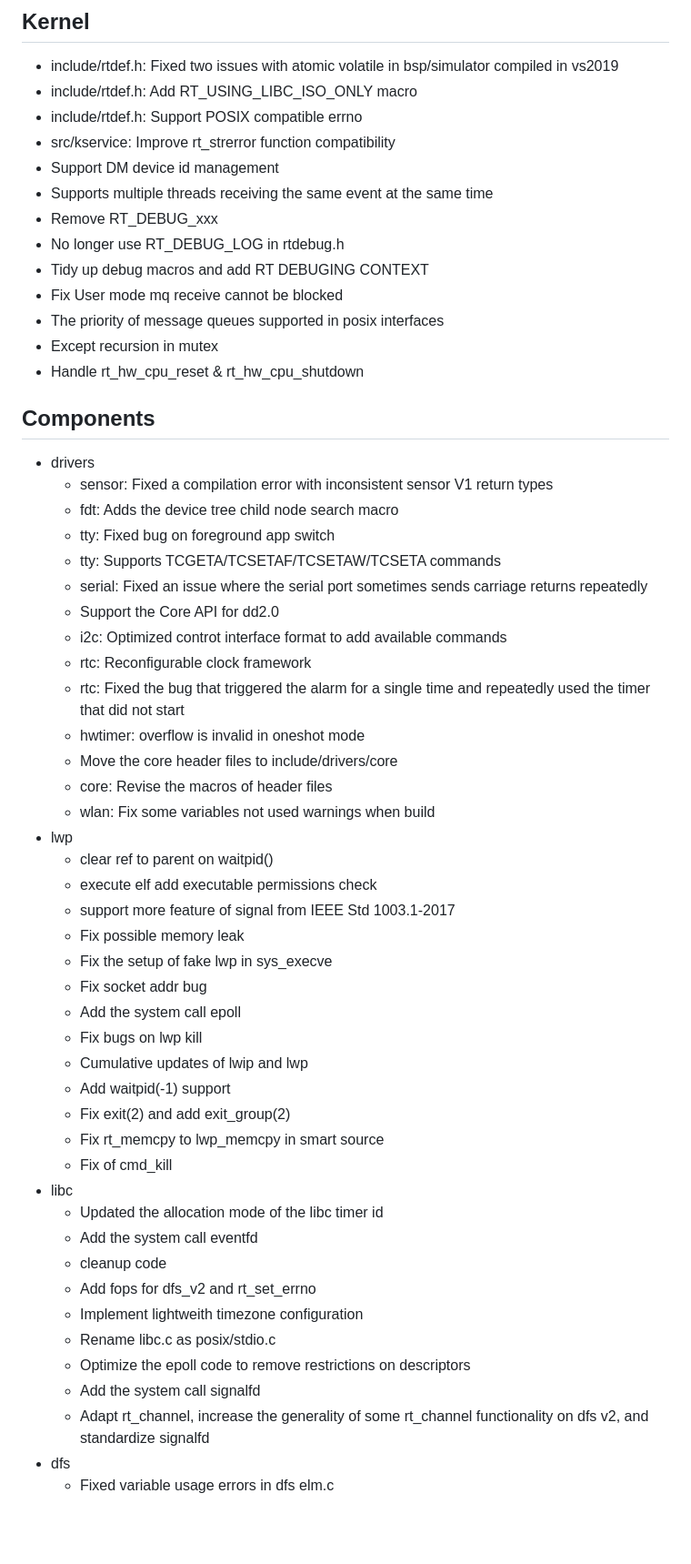
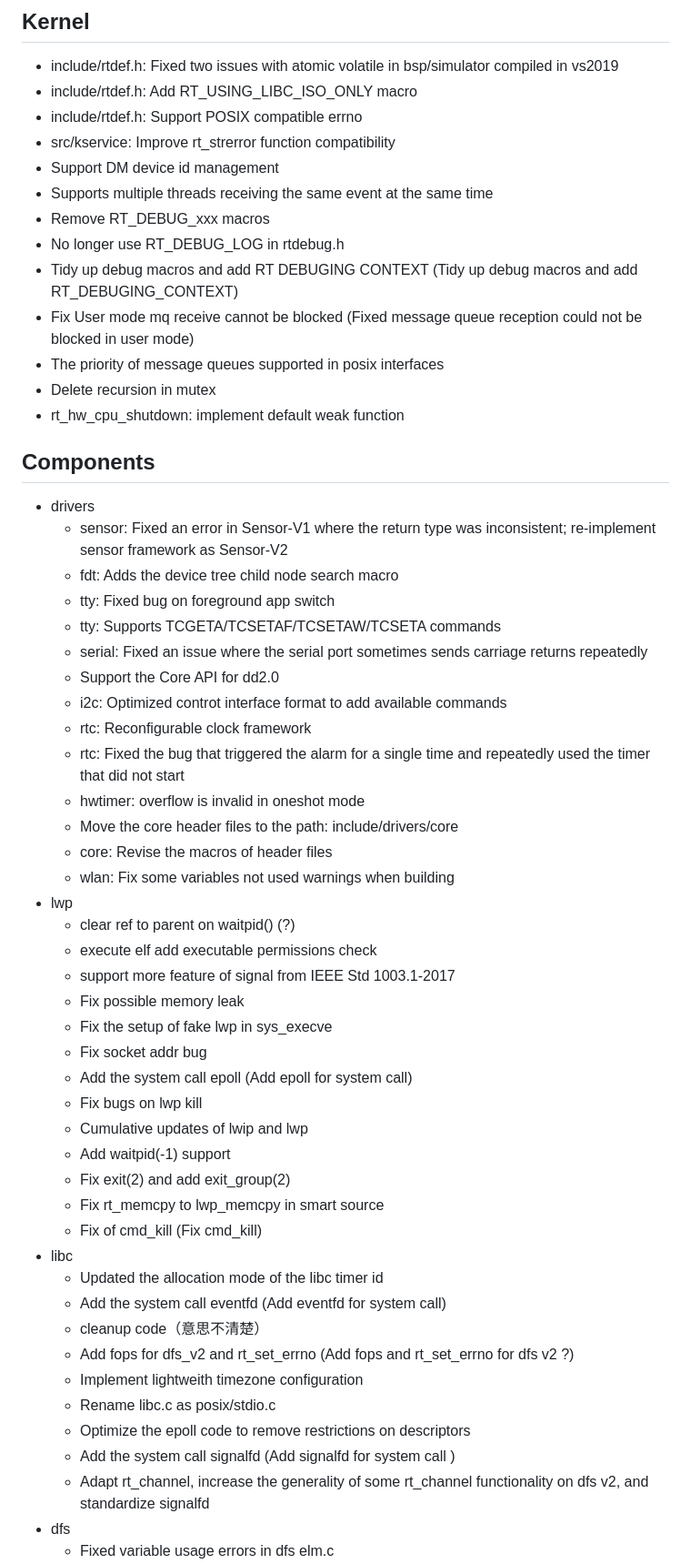
Before and after one commit to kurisaW/KurisaW, a Markdown page: one_to_j.md, the part around one of its changes. Shown at 91% size. Drawn GitHub-style; blank space fills up the shorter version.

```diff
--- a/one_to_j.md
+++ b/one_to_j.md
@@ -10,18 +10,18 @@ Change log since v5.0.1 released
 * src/kservice: Improve rt_strerror function compatibility
 * Support DM device id management
 * Supports multiple threads receiving the same event at the same time
-* Remove RT_DEBUG_xxx
+* Remove RT_DEBUG_xxx macros
 * No longer use RT_DEBUG_LOG in rtdebug.h
-* Tidy up debug macros and add RT DEBUGING CONTEXT
-* Fix User mode mq receive cannot be blocked
+* Tidy up debug macros and add RT DEBUGING CONTEXT (Tidy up debug macros and add RT_DEBUGING_CONTEXT)
+* Fix User mode mq receive cannot be blocked (Fixed message queue reception could not be blocked in user mode)
 * The priority of message queues supported in posix interfaces
-* Except recursion in mutex
-* Handle rt_hw_cpu_reset & rt_hw_cpu_shutdown
+* Delete recursion in mutex
+* rt_hw_cpu_shutdown: implement default weak function
 
 ## Components
 
 * drivers
-  * sensor: Fixed a compilation error with inconsistent sensor V1 return types
+  * sensor: Fixed an error in Sensor-V1 where the return type was inconsistent; re-implement sensor framework as Sensor-V2
   * fdt: Adds the device tree child node search macro
   * tty: Fixed bug on foreground app switch
   * tty: Supports TCGETA/TCSETAF/TCSETAW/TCSETA commands
@@ -31,32 +31,32 @@ Change log since v5.0.1 released
   * rtc: Reconfigurable clock framework
   * rtc: Fixed the bug that triggered the alarm for a single time and repeatedly used the timer that did not start
   * hwtimer: overflow is invalid in oneshot mode
-  * Move the core header files to include/drivers/core
+  * Move the core header files to the path: include/drivers/core
   * core: Revise the macros of header files
-  * wlan: Fix some variables not used warnings when build
+  * wlan: Fix some variables not used warnings when building
 * lwp
-  * clear ref to parent on waitpid()
+  * clear ref to parent on waitpid() (?)
   * execute elf add executable permissions check
   * support more feature of signal from IEEE Std 1003.1-2017
   * Fix possible memory leak
   * Fix the setup of fake lwp in sys_execve
   * Fix socket addr bug
-  * Add the system call epoll
+  * Add the system call epoll (Add epoll for system call)
   * Fix bugs on lwp kill
   * Cumulative updates of lwip and lwp
   * Add waitpid(-1) support
   * Fix exit(2) and add exit_group(2)
   * Fix rt_memcpy to lwp_memcpy in smart source
-  * Fix of cmd_kill
+  * Fix of cmd_kill (Fix cmd_kill)
 * libc
   * Updated the allocation mode of the libc timer id
-  * Add the system call eventfd
-  * cleanup code
-  * Add fops for dfs_v2 and rt_set_errno
+  * Add the system call eventfd (Add eventfd for system call)
+  * cleanup code（意思不清楚）
+  * Add fops for dfs_v2 and rt_set_errno (Add fops and rt_set_errno for dfs v2 ?)
   * Implement lightweith timezone configuration
   * Rename libc.c as posix/stdio.c
   * Optimize the epoll code to remove restrictions on descriptors
-  * Add the system call signalfd
+  * Add the system call signalfd (Add signalfd for system call )
   * Adapt rt_channel, increase the generality of some rt_channel functionality on dfs v2, and standardize signalfd
 * dfs
   * Fixed variable usage errors in dfs elm.c
```
Also changed, not shown: other parts of one_to_j.md (+13 -15 lines).
